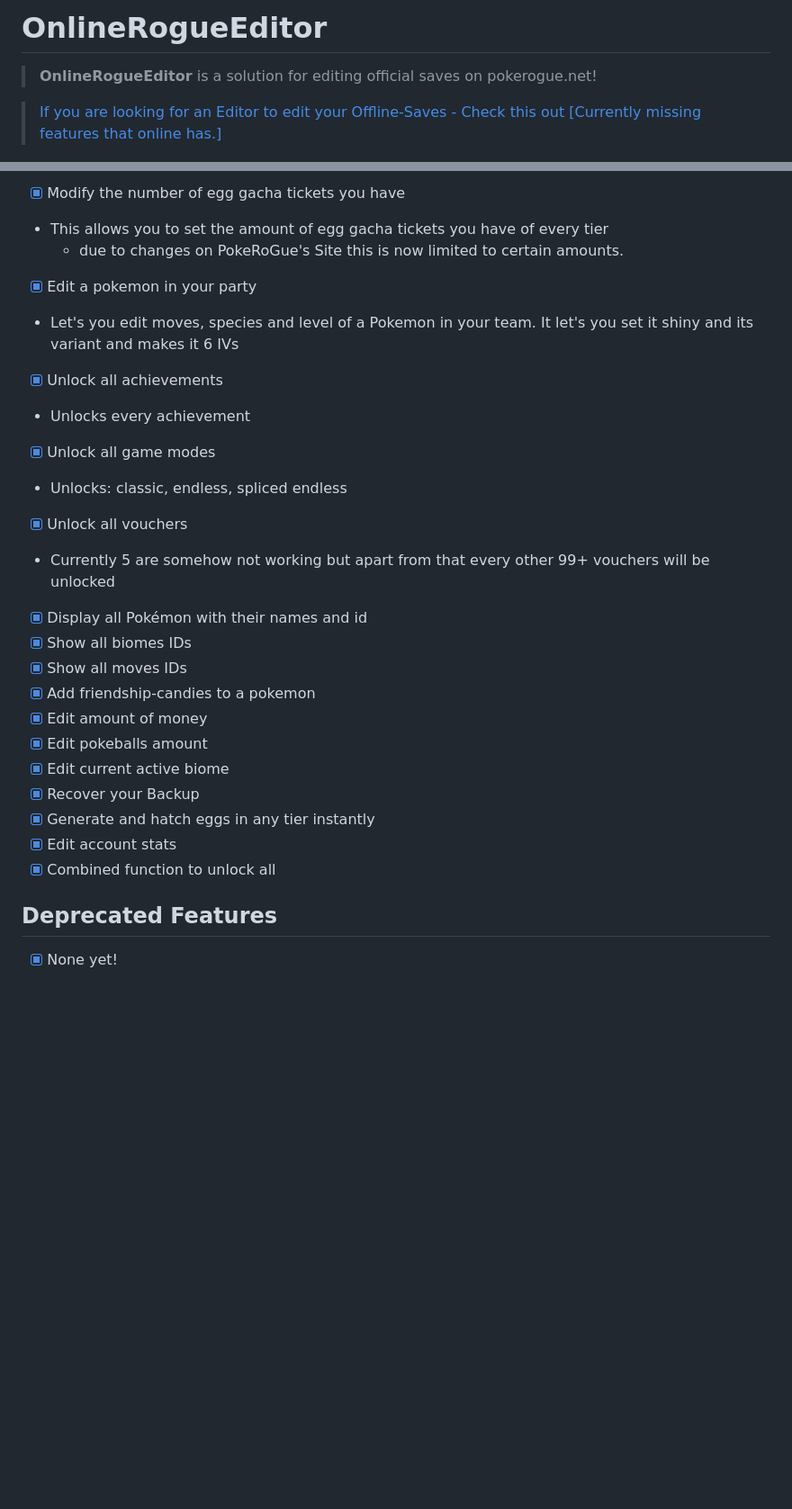
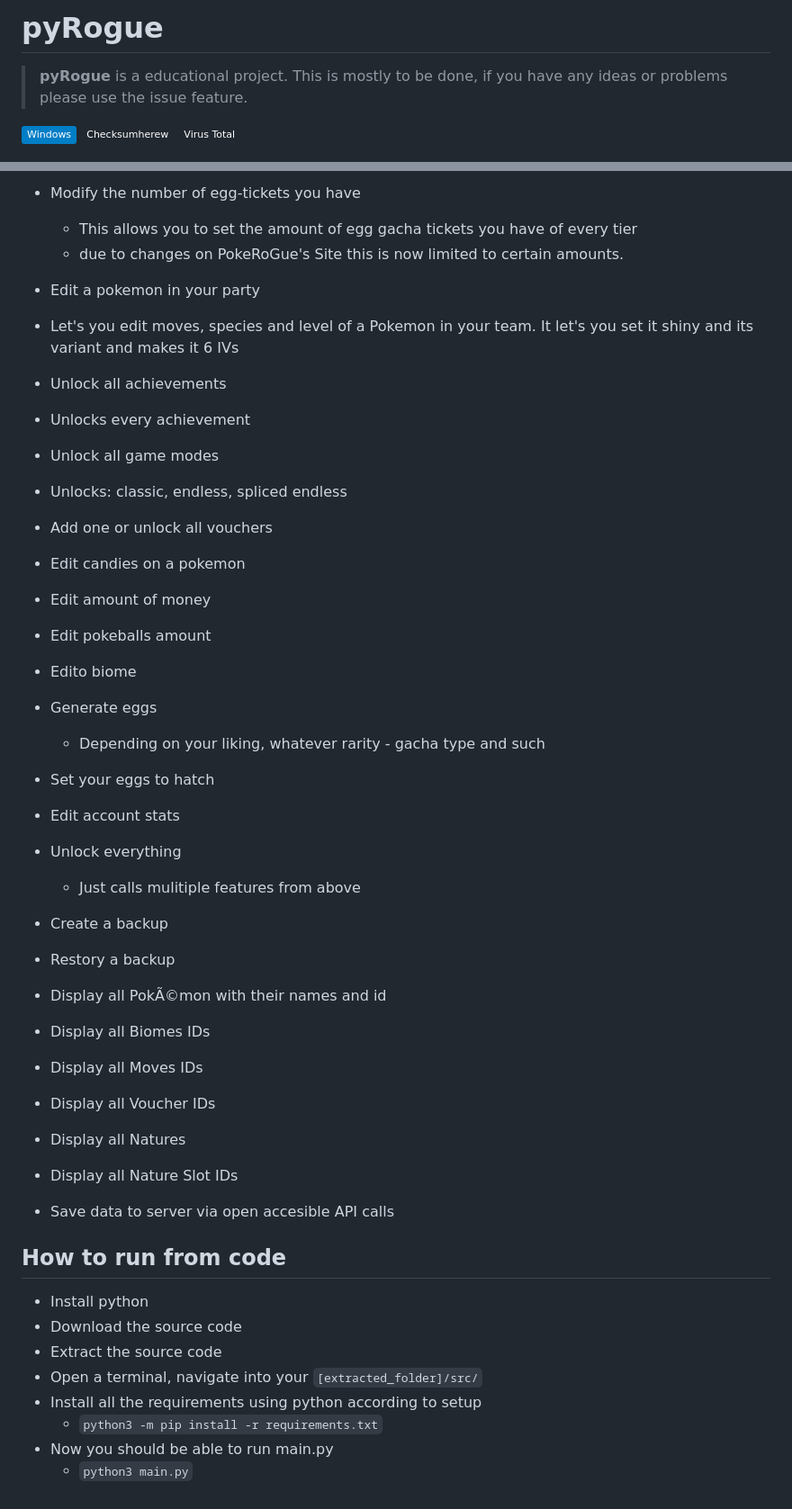
Before and after one commit to RogueEdit/pyRogue, a Markdown page: README.md, 2 parts joined by grey strips. Shown at 90% size. GitHub-like rendering; badges without logos; blank space fills up the shorter version.

```diff
--- a/README.md
+++ b/README.md
@@ -1,5 +1,5 @@
-# OnlineRogueEditor
-> **OnlineRogueEditor** is a solution for editing official saves on pokerogue.net!
+# pyRogue
+> **pyRogue** is a educational project. This is mostly to be done, if you have any ideas or problems please use the issue feature.
 
-> [If you are looking for an Editor to edit your Offline-Saves - Check this out [Currently missing features that online has.]](https://github.com/rogueEdit/OfflineRogueEditor)
+[<img src="https://img.shields.io/badge/Windows-blue">]() <img src="https://img.shields.io/badge/Checksumherew-Total"> [<img src="https://img.shields.io/badge/Virus%20Total-Total">]()
 
@@ -90,35 +93,48 @@ If you wish to contribute we are always looking for keen people to support the c
 
-- [X] Modify the number of egg gacha tickets you have
-- This allows you to set the amount of egg gacha tickets you have of every tier
+- Modify the number of egg-tickets you have
+  - This allows you to set the amount of egg gacha tickets you have of every tier
   - due to changes on PokeRoGue's Site this is now limited to certain amounts.
 
-- [X] Edit a pokemon in your party
+- Edit a pokemon in your party
 - Let's you edit moves, species and level of a Pokemon in your team. It let's you set it shiny and its variant and makes it 6 IVs
 
-- [X] Unlock all achievements
+- Unlock all achievements
 - Unlocks every achievement
 
-- [X] Unlock all game modes
+- Unlock all game modes
 - Unlocks: classic, endless, spliced endless
 
-- [X] Unlock all vouchers
-- Currently 5 are somehow not working but apart from that every other 99+ vouchers will be unlocked
+- Add one or unlock all vouchers
+- Edit candies on a pokemon
+- Edit amount of money
+- Edit pokeballs amount
+- Edito biome
+- Generate eggs
+  - Depending on your liking, whatever rarity - gacha type and such
+- Set your eggs to hatch
+- Edit account stats
+- Unlock everything
+    - Just calls mulitiple features from above
 
-- [X] Display all Pokémon with their names and id
-- [X] Show all biomes IDs
-- [X] Show all moves IDs
-- [X] Add friendship-candies to a pokemon
-- [X] Edit amount of money
-- [X] Edit pokeballs amount
-- [X] Edit current active biome
-- [X] Recover your Backup
-- [X] Generate and hatch eggs in any tier instantly
-- [X] Edit account stats
-- [X] Combined function to unlock all
+- Create a backup
+- Restory a backup
 
-## Deprecated Features
-- [X] None yet!
+- Display all PokÃ©mon with their names and id
+- Display all Biomes IDs
+- Display all Moves IDs
+- Display all Voucher IDs
+- Display all Natures
+- Display all Nature Slot IDs
+- Save data to server via open accesible API calls
 
-<!-- Metadata: keywords -->
-<meta name="description" content="is a solution for editing save files in the offline version for pokerogue written in Python.">
-<meta name="keywords" content="pokerogue, pokerogue save editor, pokerogue hacks, pokerogue hack, pokerogue cheats, pokerogue cheat, pokerogue trainer, pokerogue cheat table, rogueEditor, free, gacha, ticket, tickets, egg, eggs, shiny, save, edit, pokemon, unlimited, hack, hacks, cheat, cheats, trainer, table, pokedex, dex, wave, money, level, levels, iv, ivs, stat, stats, item, items, api, mod, mods, tool, tools">
+## How to run from code
+ - Install python
+ - Download the source code
+ - Extract the source code
+ - Open a terminal, navigate into your `[extracted_folder]/src/`
+ - Install all the requirements using python according to setup
+   - `python3 -m pip install -r requirements.txt`
+ - Now you should be able to run main.py
+   - `python3 main.py`
+
+<meta name="keywords" content="pokerogue, pokerogue save editor, pokerogue, rogueEditor, free, gacha, ticket, tickets, egg, eggs, shiny, save, edit, pokemon, unlimited, hack, hacks, cheat, cheats, trainer, table, pokedex, dex, wave, money, level, levels, iv, ivs, stat, stats, item, items, api, mod, mods, tool, tools, education, python">
```
Also changed, not shown: other parts of README.md (+30 -27 lines), PREVIEW.md (+1 -0 lines), .github/previews/backup.png (added), 11 other files.
